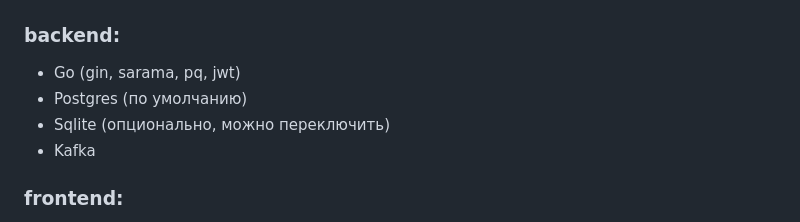
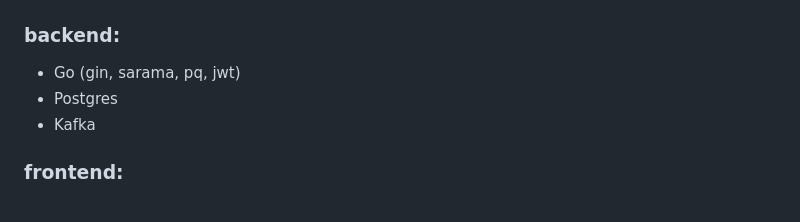
Before and after one commit to LineyKin/bookcase, a Markdown page: README.MD, the part around the change. Drawn GitHub-style.

```diff
--- a/README.MD
+++ b/README.MD
@@ -31,8 +31,7 @@ Bookcase - мой пет проект, цель которого отточит
 ## Cтек технологий
 ### backend:
 - Go (gin, sarama, pq, jwt)
-- Postgres (по умолчанию)
-- Sqlite (опционально, можно переключить)
+- Postgres
 - Kafka
 ### frontend:
 - html
```
